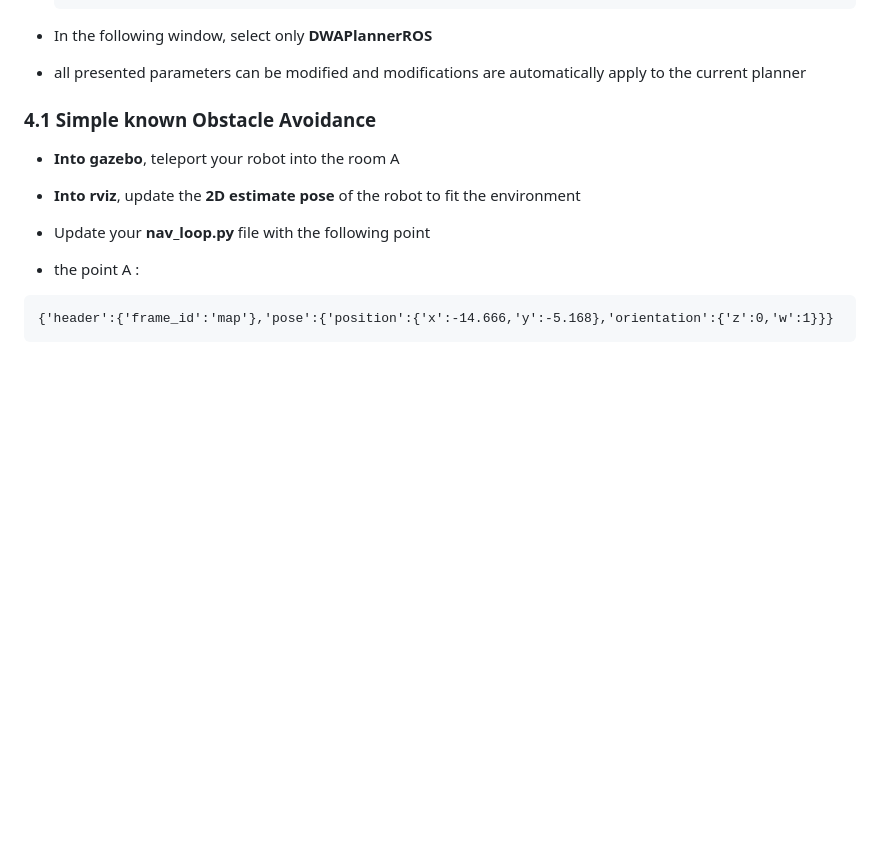
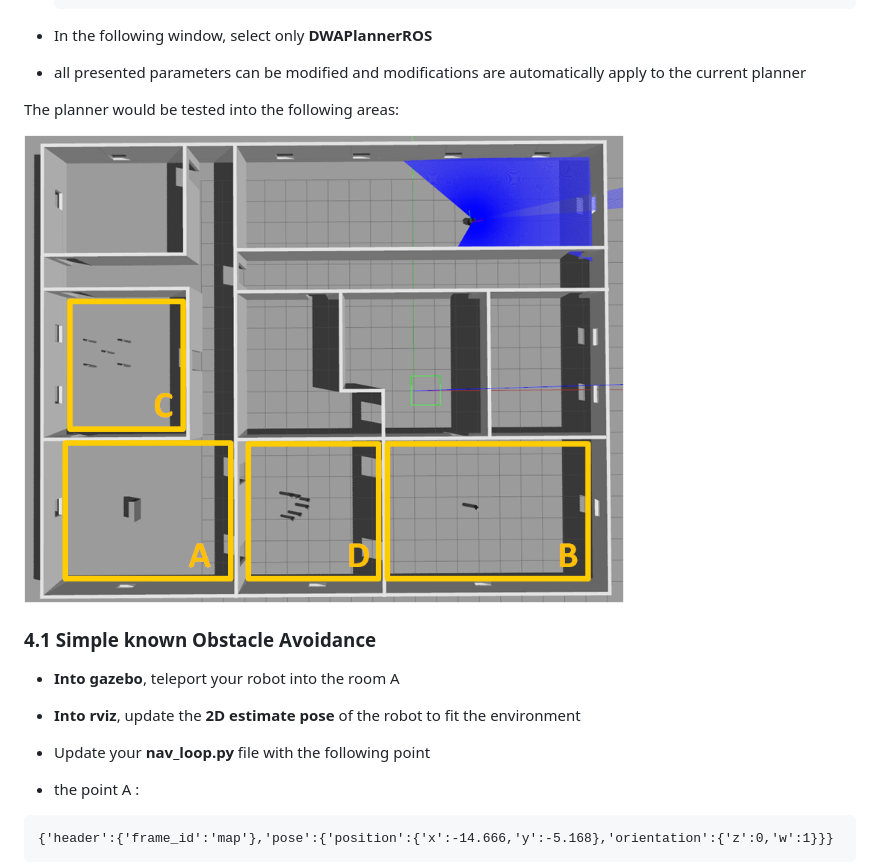
Before and after one commit to jacques-saraydaryan/training-turtlebot-simulator-student, a Markdown page: turtlebot_gazebo/Tp2.md, the part around the change. Drawn GitHub-style; pictures changed too: turtlebot_gazebo/imgs/DWALocalPlannerV1.png (added); blank space fills up the shorter version.

Commit message:
add areas picture to readme

````diff
--- a/turtlebot_gazebo/Tp2.md
+++ b/turtlebot_gazebo/Tp2.md
@@ -77,6 +77,10 @@ For each different env. configuration the following parameters have to be update
   ```
 - In the following window, select only **DWAPlannerROS**
 - all presented parameters can be modified and modifications are automatically apply to the current planner
+
+The planner would be tested into the following areas:
+
+<img src="./imgs/DWALocalPlannerV1.png" alt="Front application Bahvior" width="600"/>
 
 ### 4.1 Simple known Obstacle Avoidance
 - **Into gazebo**, teleport your robot into the room A
````
